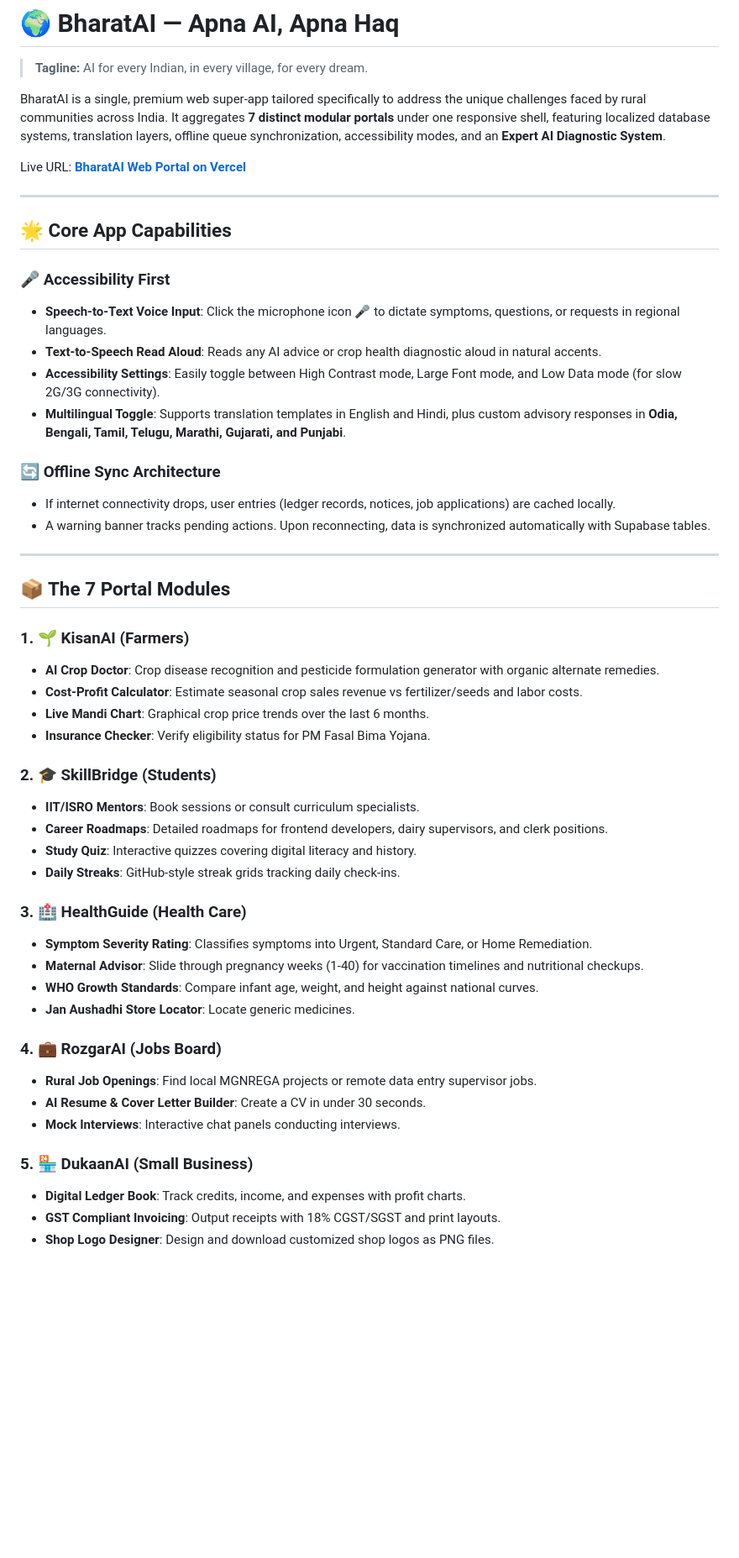
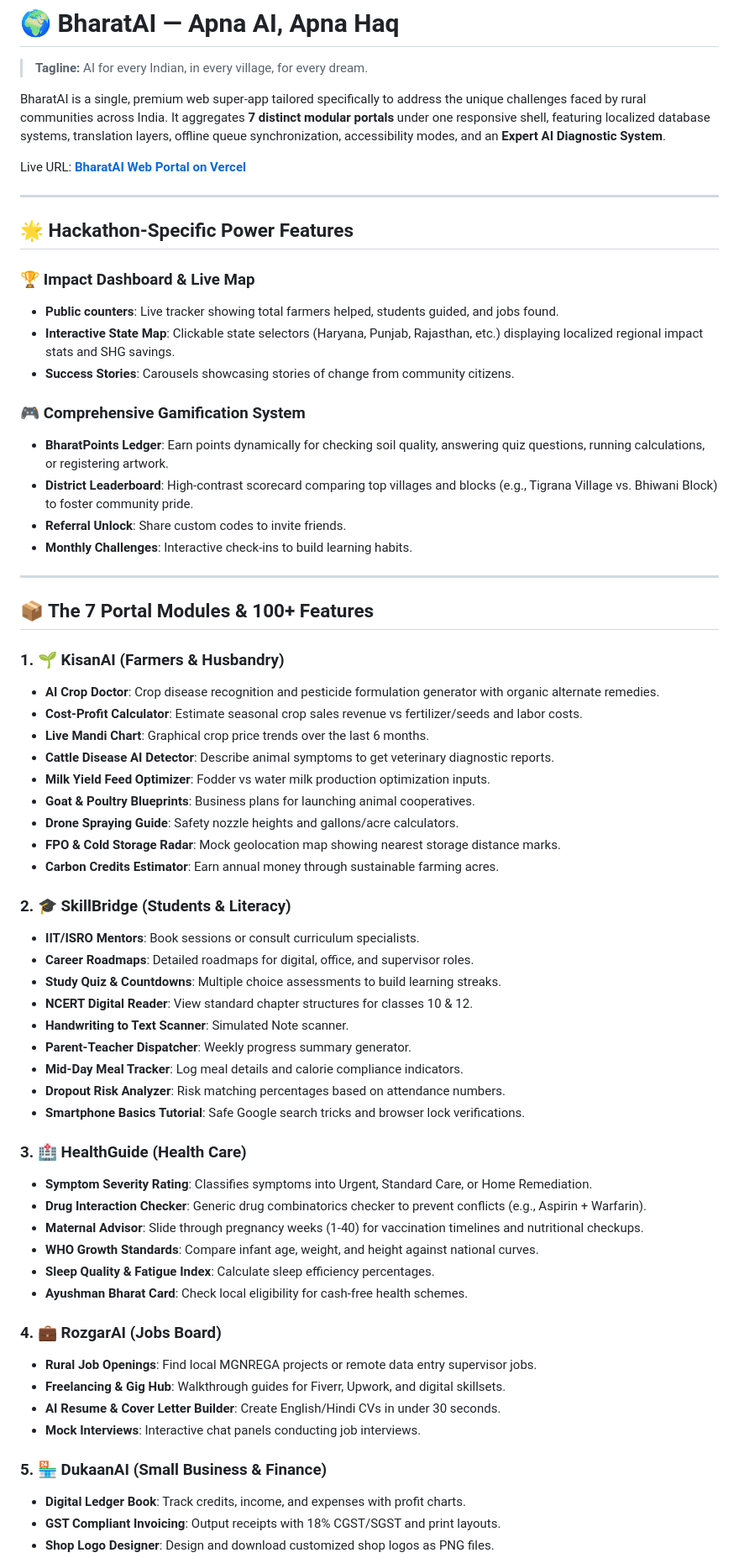
Before and after one commit to ByteBySway/bharat-ai, a Markdown page: README.md, the part around one of its changes. Shown at 84% size. Drawn GitHub-style; blank space fills up the shorter version.

Commit message:
Updated README.md to list all 100+ feature bible modules and links

```diff
--- a/README.md
+++ b/README.md
@@ -8,46 +8,60 @@ Live URL: **[BharatAI Web Portal on Vercel](https://bharat-l3ke1qs84-swaybytes-p
 
 ---
 
-## 🌟 Core App Capabilities
+## 🌟 Hackathon-Specific Power Features
 
-### 🎤 Accessibility First
-* **Speech-to-Text Voice Input**: Click the microphone icon 🎤 to dictate symptoms, questions, or requests in regional languages.
-* **Text-to-Speech Read Aloud**: Reads any AI advice or crop health diagnostic aloud in natural accents.
-* **Accessibility Settings**: Easily toggle between High Contrast mode, Large Font mode, and Low Data mode (for slow 2G/3G connectivity).
-* **Multilingual Toggle**: Supports translation templates in English and Hindi, plus custom advisory responses in **Odia, Bengali, Tamil, Telugu, Marathi, Gujarati, and Punjabi**.
+### 🏆 Impact Dashboard & Live Map
+* **Public counters**: Live tracker showing total farmers helped, students guided, and jobs found.
+* **Interactive State Map**: Clickable state selectors (Haryana, Punjab, Rajasthan, etc.) displaying localized regional impact stats and SHG savings.
+* **Success Stories**: Carousels showcasing stories of change from community citizens.
 
-### 🔄 Offline Sync Architecture
-* If internet connectivity drops, user entries (ledger records, notices, job applications) are cached locally.
-* A warning banner tracks pending actions. Upon reconnecting, data is synchronized automatically with Supabase tables.
+### 🎮 Comprehensive Gamification System
+* **BharatPoints Ledger**: Earn points dynamically for checking soil quality, answering quiz questions, running calculations, or registering artwork.
+* **District Leaderboard**: High-contrast scorecard comparing top villages and blocks (e.g., Tigrana Village vs. Bhiwani Block) to foster community pride.
+* **Referral Unlock**: Share custom codes to invite friends.
+* **Monthly Challenges**: Interactive check-ins to build learning habits.
 
 ---
 
-## 📦 The 7 Portal Modules
+## 📦 The 7 Portal Modules & 100+ Features
 
-### 1. 🌱 KisanAI (Farmers)
+### 1. 🌱 KisanAI (Farmers & Husbandry)
 * **AI Crop Doctor**: Crop disease recognition and pesticide formulation generator with organic alternate remedies.
 * **Cost-Profit Calculator**: Estimate seasonal crop sales revenue vs fertilizer/seeds and labor costs.
 * **Live Mandi Chart**: Graphical crop price trends over the last 6 months.
-* **Insurance Checker**: Verify eligibility status for PM Fasal Bima Yojana.
+* **Cattle Disease AI Detector**: Describe animal symptoms to get veterinary diagnostic reports.
+* **Milk Yield Feed Optimizer**: Fodder vs water milk production optimization inputs.
+* **Goat & Poultry Blueprints**: Business plans for launching animal cooperatives.
+* **Drone Spraying Guide**: Safety nozzle heights and gallons/acre calculators.
+* **FPO & Cold Storage Radar**: Mock geolocation map showing nearest storage distance marks.
+* **Carbon Credits Estimator**: Earn annual money through sustainable farming acres.
 
-### 2. 🎓 SkillBridge (Students)
+### 2. 🎓 SkillBridge (Students & Literacy)
 * **IIT/ISRO Mentors**: Book sessions or consult curriculum specialists.
-* **Career Roadmaps**: Detailed roadmaps for frontend developers, dairy supervisors, and clerk positions.
-* **Study Quiz**: Interactive quizzes covering digital literacy and history.
-* **Daily Streaks**: GitHub-style streak grids tracking daily check-ins.
+* **Career Roadmaps**: Detailed roadmaps for digital, office, and supervisor roles.
+* **Study Quiz & Countdowns**: Multiple choice assessments to build learning streaks.
+* **NCERT Digital Reader**: View standard chapter structures for classes 10 & 12.
+* **Handwriting to Text Scanner**: Simulated Note scanner.
+* **Parent-Teacher Dispatcher**: Weekly progress summary generator.
+* **Mid-Day Meal Tracker**: Log meal details and calorie compliance indicators.
+* **Dropout Risk Analyzer**: Risk matching percentages based on attendance numbers.
+* **Smartphone Basics Tutorial**: Safe Google search tricks and browser lock verifications.
 
 ### 3. 🏥 HealthGuide (Health Care)
 * **Symptom Severity Rating**: Classifies symptoms into Urgent, Standard Care, or Home Remediation.
+* **Drug Interaction Checker**: Generic drug combinatorics checker to prevent conflicts (e.g., Aspirin + Warfarin).
 * **Maternal Advisor**: Slide through pregnancy weeks (1-40) for vaccination timelines and nutritional checkups.
 * **WHO Growth Standards**: Compare infant age, weight, and height against national curves.
-* **Jan Aushadhi Store Locator**: Locate generic medicines.
+* **Sleep Quality & Fatigue Index**: Calculate sleep efficiency percentages.
+* **Ayushman Bharat Card**: Check local eligibility for cash-free health schemes.
 
 ### 4. 💼 RozgarAI (Jobs Board)
 * **Rural Job Openings**: Find local MGNREGA projects or remote data entry supervisor jobs.
-* **AI Resume & Cover Letter Builder**: Create a CV in under 30 seconds.
-* **Mock Interviews**: Interactive chat panels conducting interviews.
+* **Freelancing & Gig Hub**: Walkthrough guides for Fiverr, Upwork, and digital skillsets.
+* **AI Resume & Cover Letter Builder**: Create English/Hindi CVs in under 30 seconds.
+* **Mock Interviews**: Interactive chat panels conducting job interviews.
 
-### 5. 🏪 DukaanAI (Small Business)
+### 5. 🏪 DukaanAI (Small Business & Finance)
 * **Digital Ledger Book**: Track credits, income, and expenses with profit charts.
 * **GST Compliant Invoicing**: Output receipts with 18% CGST/SGST and print layouts.
 * **Shop Logo Designer**: Design and download customized shop logos as PNG files.
```
Also changed, not shown: other parts of README.md (+13 -5 lines).
